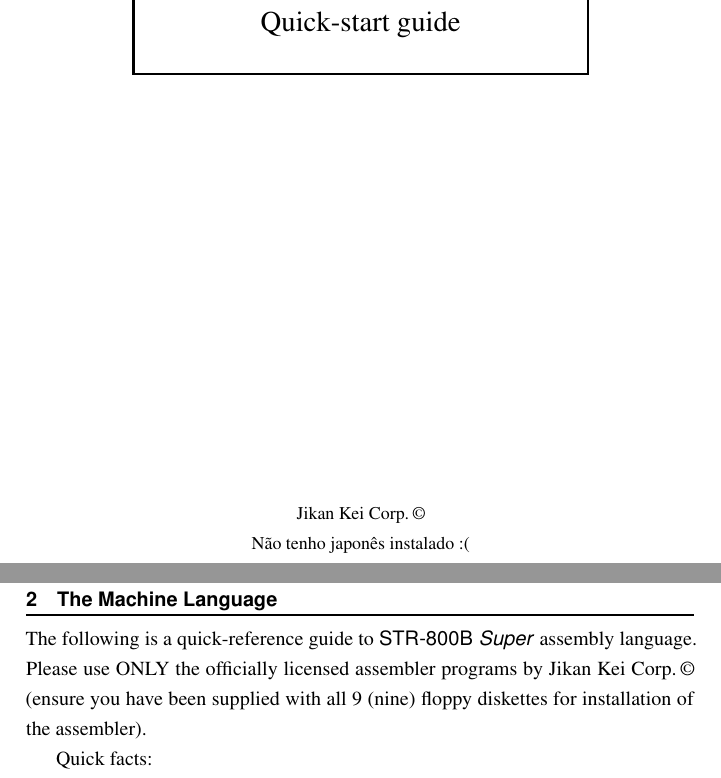
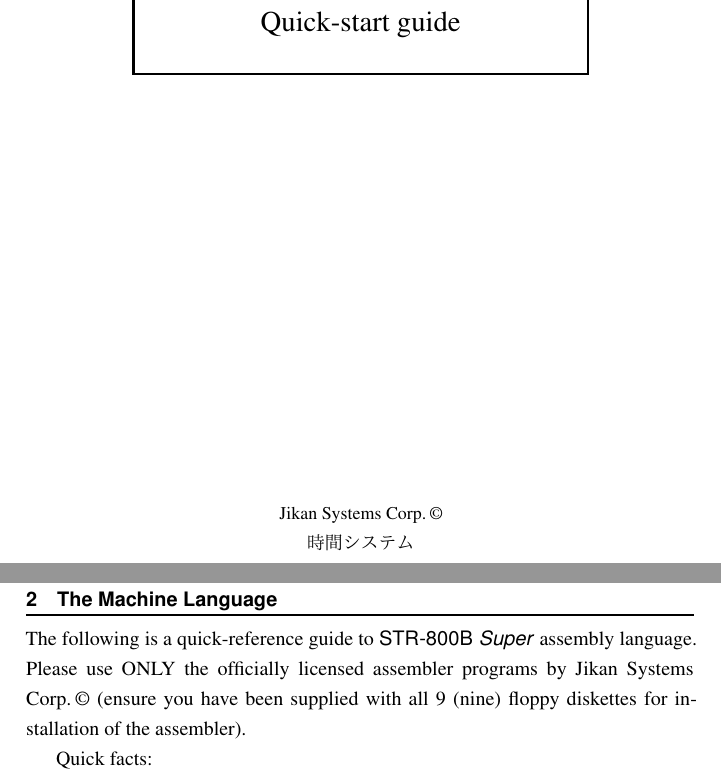
Before and after one commit to andrepd/tau800, a LaTeX book (manual/document.tex): two parts of pages 1 and 6 of 8, joined at a grey line, cut so that both start at the same text. Compiled offline with pdfLaTeX.

Commit message:
tex: japanese working

```diff
--- a/manual/document.tex
+++ b/manual/document.tex
@@ -9,7 +9,7 @@
 \usepackage[british]{babel}
 \usepackage{csquotes}
 
-%\usepackage{CJKutf8}
+\usepackage[whole]{bxcjkjatype}
 
 \usepackage{times}
 \usepackage{courier}
@@ -86,7 +86,7 @@
 
 \newcommand\companyname%
 %	{Aperture Science\,\copyright}
-	{Jikan Kei Corp.\,\copyright}
+	{Jikan Systems Corp.\,\copyright}
 
 
 
@@ -111,7 +111,7 @@
 
 	\vfill
 
-	{\footnotesize \companyname \\ Não tenho japonês instalado :(}
+	{\footnotesize \companyname \\ 時間システム}
 \end{adjustwidth*}
 \end{titlingpage}
 
```
